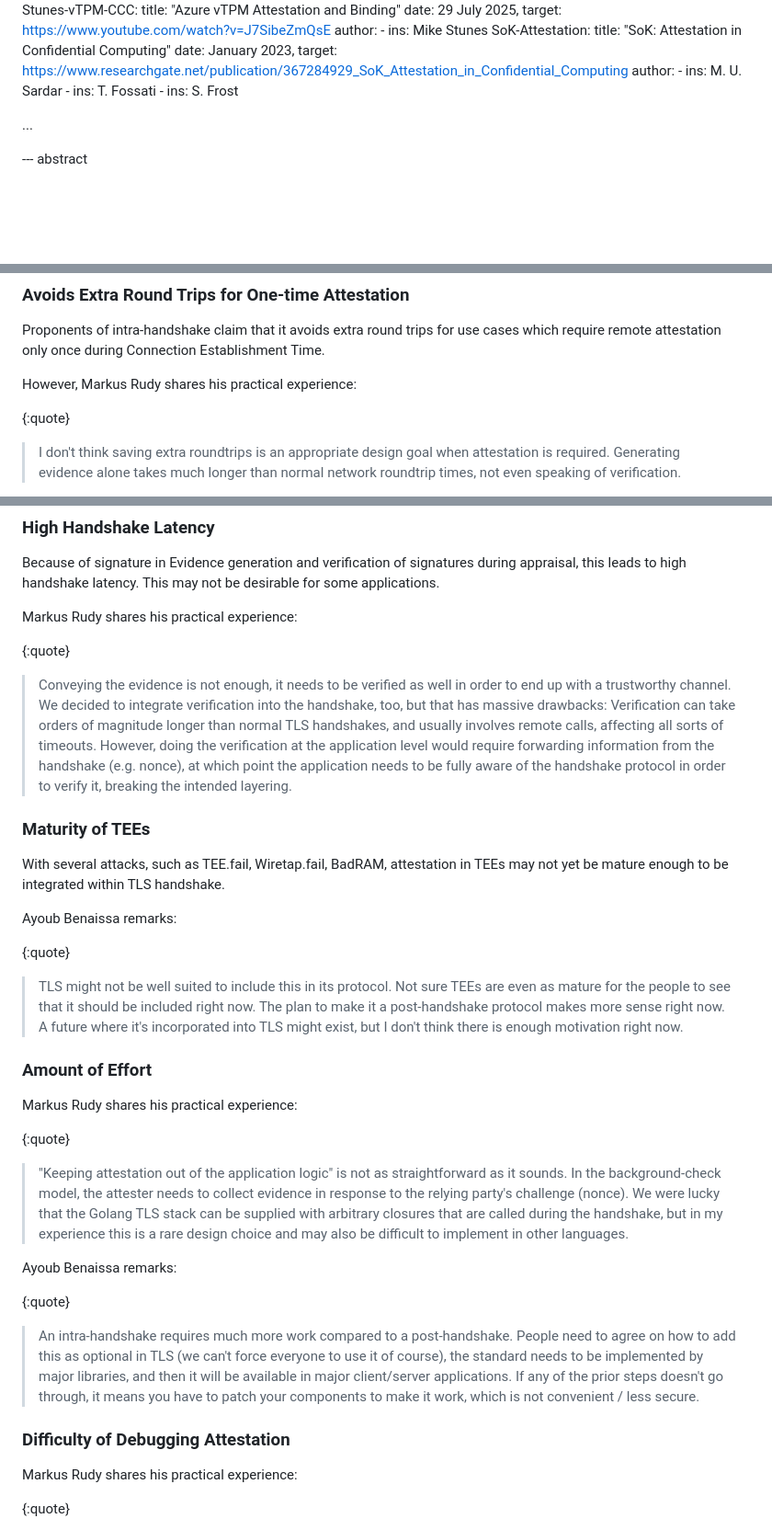
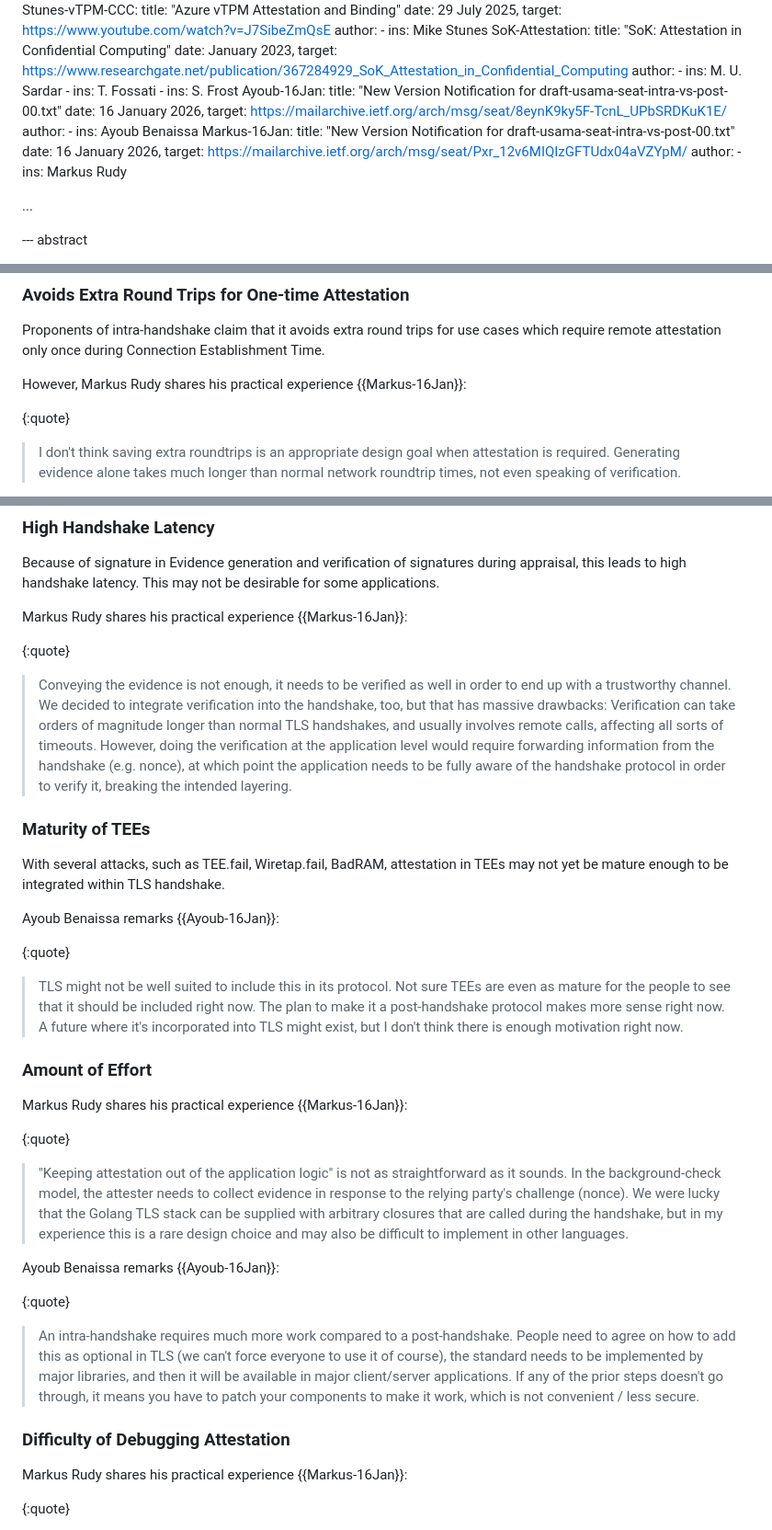
Before and after one commit to muhammad-usama-sardar/seat-intra-vs-post, a Markdown page: draft-usama-seat-intra-vs-post.md, 3 parts joined by grey strips. Shown at 92% size. Drawn GitHub-style; blank space fills up the shorter version.

Commit message:
Refs for list comments

```diff
--- a/draft-usama-seat-intra-vs-post.md
+++ b/draft-usama-seat-intra-vs-post.md
@@ -110,6 +110,20 @@ informative:
       - ins: M. U. Sardar
       - ins: T. Fossati
       - ins: S. Frost
+  Ayoub-16Jan:
+     title: "New Version Notification for draft-usama-seat-intra-vs-post-00.txt"
+     date: 16 January 2026,
+     target: https://mailarchive.ietf.org/arch/msg/seat/8eynK9ky5F-TcnL_UPbSRDKuK1E/
+     author:
+      - ins: Ayoub Benaissa
+  Markus-16Jan:
+     title: "New Version Notification for draft-usama-seat-intra-vs-post-00.txt"
+     date: 16 January 2026,
+     target: https://mailarchive.ietf.org/arch/msg/seat/Pxr_12v6MIQIzGFTUdx04aVZYpM/
+     author:
+      - ins: Markus Rudy
+
+
 
 ...
 
@@ -211,7 +225,7 @@ Proponents of intra-handshake claim that it avoids extra round trips
 for use cases which require remote attestation only once
 during Connection Establishment Time.
 
-However, Markus Rudy shares his practical experience:
+However, Markus Rudy shares his practical experience {{Markus-16Jan}}:
 
 {:quote}
 >  I don't think saving extra roundtrips is an appropriate design
@@ -239,7 +253,7 @@ resumption is a new connection {{I-D.ietf-tls-rfc8446bis}}.
 Because of signature in Evidence generation and verification of signatures during appraisal,
 this leads to high handshake latency. This may not be desirable for some applications.
 
-Markus Rudy shares his practical experience:
+Markus Rudy shares his practical experience {{Markus-16Jan}}:
 
 {:quote}
 >  Conveying the evidence is not enough, it needs to be verified as well
@@ -257,7 +271,7 @@ order to verify it, breaking the intended layering.
 With several attacks, such as TEE.fail, Wiretap.fail, BadRAM, attestation in
 TEEs may not yet be mature enough to be integrated within TLS handshake.
 
-Ayoub Benaissa remarks:
+Ayoub Benaissa remarks {{Ayoub-16Jan}}:
 
 {:quote}
 >  TLS might not be well suited to include this in its protocol. Not sure
@@ -268,7 +282,7 @@ don't think there is enough motivation right now.
 
 ### Amount of Effort
 
-Markus Rudy shares his practical experience:
+Markus Rudy shares his practical experience {{Markus-16Jan}}:
 
 {:quote}
 >  "Keeping attestation out of the application logic" is not as straightforward
@@ -278,7 +292,7 @@ lucky that the Golang TLS stack can be supplied with arbitrary closures
 that are called during the handshake, but in my experience this is a rare
 design choice and may also be difficult to implement in other languages.
 
-Ayoub Benaissa remarks:
+Ayoub Benaissa remarks {{Ayoub-16Jan}}:
 
 {:quote}
 >  An intra-handshake requires much more work compared to a post-handshake.
@@ -291,7 +305,7 @@ less secure.
 
 ### Difficulty of Debugging Attestation
 
-Markus Rudy shares his practical experience:
+Markus Rudy shares his practical experience {{Markus-16Jan}}:
 
 {:quote}
 >  There's only so much information in a TLS alert message, and it's
```
Also changed, not shown: other parts of draft-usama-seat-intra-vs-post.md (+5 -5 lines).
